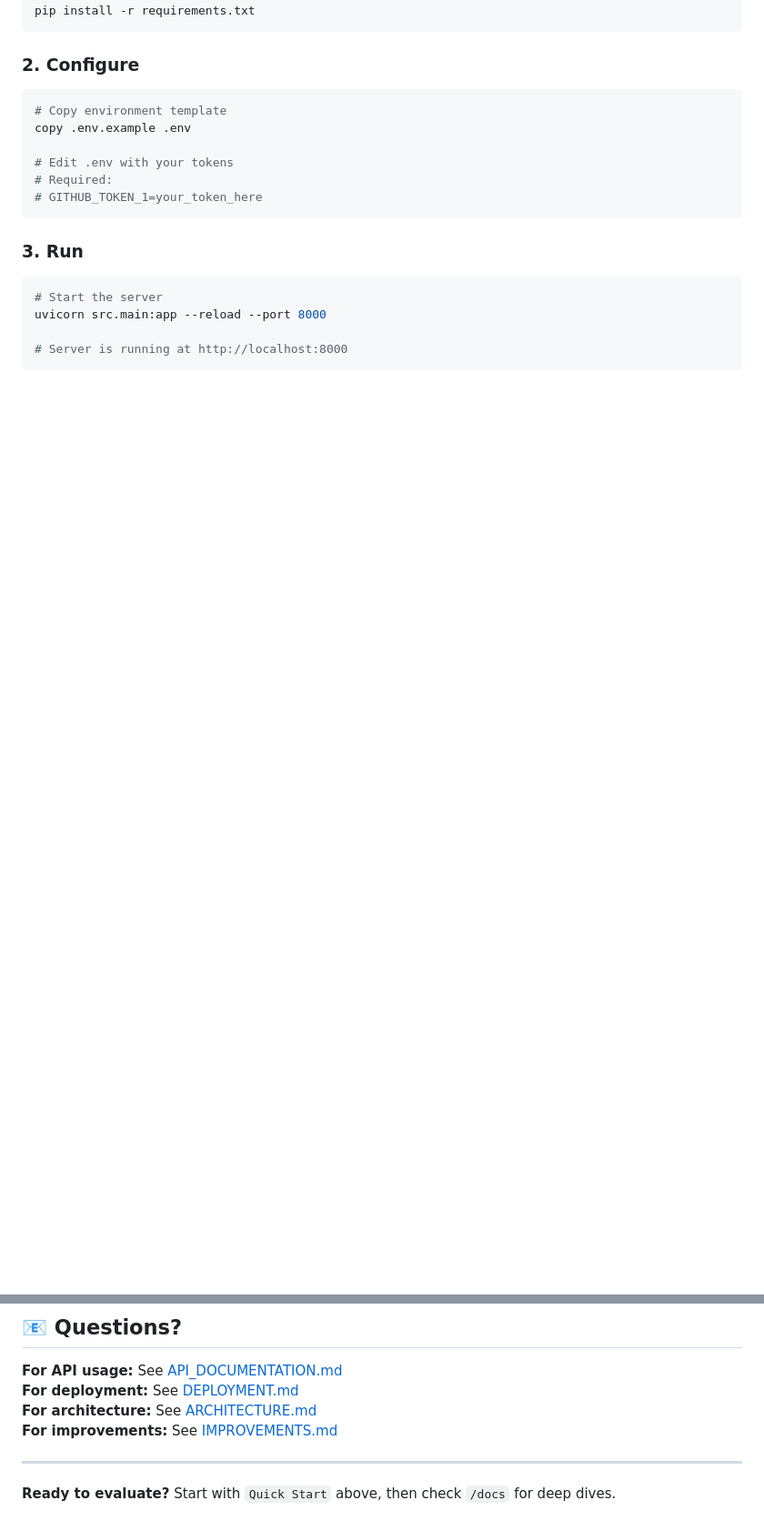
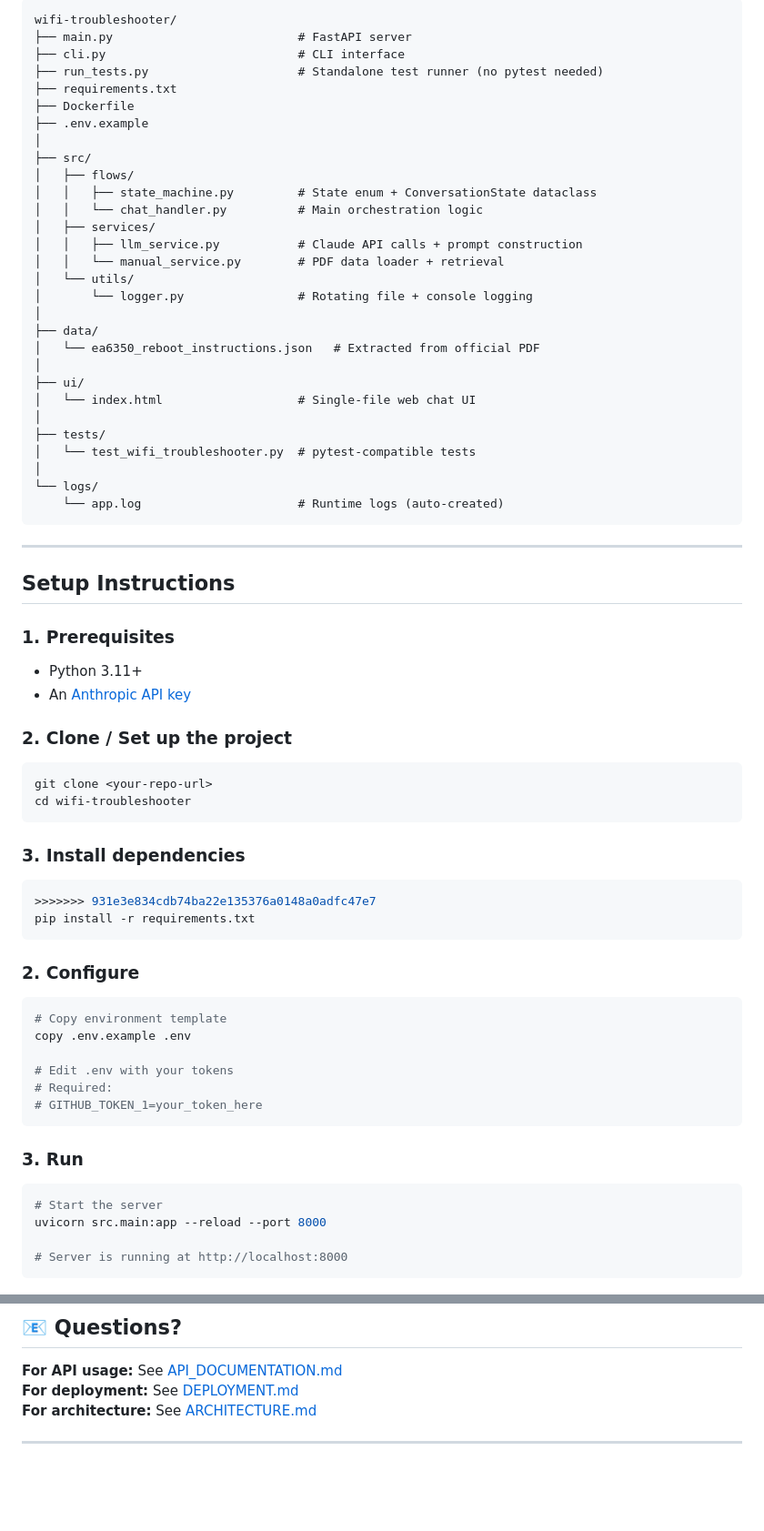
Before and after one commit to Nimishsardana/RouteThis2, a Markdown page: docs/README_NEW.md, 2 parts joined by grey strips. Shown at 91% size. Drawn GitHub-style; blank space fills up the shorter version.

````diff
--- a/docs/README_NEW.md
+++ b/docs/README_NEW.md
@@ -24,3 +82,52 @@ python -m venv .venv
+```
+wifi-troubleshooter/
+├── main.py                          # FastAPI server
+├── cli.py                           # CLI interface
+├── run_tests.py                     # Standalone test runner (no pytest needed)
+├── requirements.txt
+├── Dockerfile
+├── .env.example
+│
+├── src/
+│   ├── flows/
+│   │   ├── state_machine.py         # State enum + ConversationState dataclass
+│   │   └── chat_handler.py          # Main orchestration logic
+│   ├── services/
+│   │   ├── llm_service.py           # Claude API calls + prompt construction
+│   │   └── manual_service.py        # PDF data loader + retrieval
+│   └── utils/
+│       └── logger.py                # Rotating file + console logging
+│
+├── data/
+│   └── ea6350_reboot_instructions.json   # Extracted from official PDF
+│
+├── ui/
+│   └── index.html                   # Single-file web chat UI
+│
+├── tests/
+│   └── test_wifi_troubleshooter.py  # pytest-compatible tests
+│
+└── logs/
+    └── app.log                      # Runtime logs (auto-created)
+```
+
+---
+
+## Setup Instructions
+
+### 1. Prerequisites
+- Python 3.11+
+- An [Anthropic API key](https://console.anthropic.com/)
+
+### 2. Clone / Set up the project
+```bash
+git clone <your-repo-url>
+cd wifi-troubleshooter
+```
+
+### 3. Install dependencies
+```bash
+>>>>>>> 931e3e834cdb74ba22e135376a0148a0adfc47e7
 pip install -r requirements.txt
 ```
 
@@ -451,8 +558,5 @@ This project is part of an interviewer evaluation task.
 **For API usage:** See [API_DOCUMENTATION.md](docs/API_DOCUMENTATION.md)
 **For deployment:** See [DEPLOYMENT.md](docs/DEPLOYMENT.md)
 **For architecture:** See [ARCHITECTURE.md](docs/ARCHITECTURE.md)
-**For improvements:** See [IMPROVEMENTS.md](docs/IMPROVEMENTS.md)
 
 ---
-
-**Ready to evaluate?** Start with `Quick Start` above, then check `/docs` for deep dives.
````
Also changed, not shown: other parts of docs/README_NEW.md (+58 -0 lines), README.md (+8 -8 lines), docs/ARCHITECTURE.md (+12 -12 lines).
